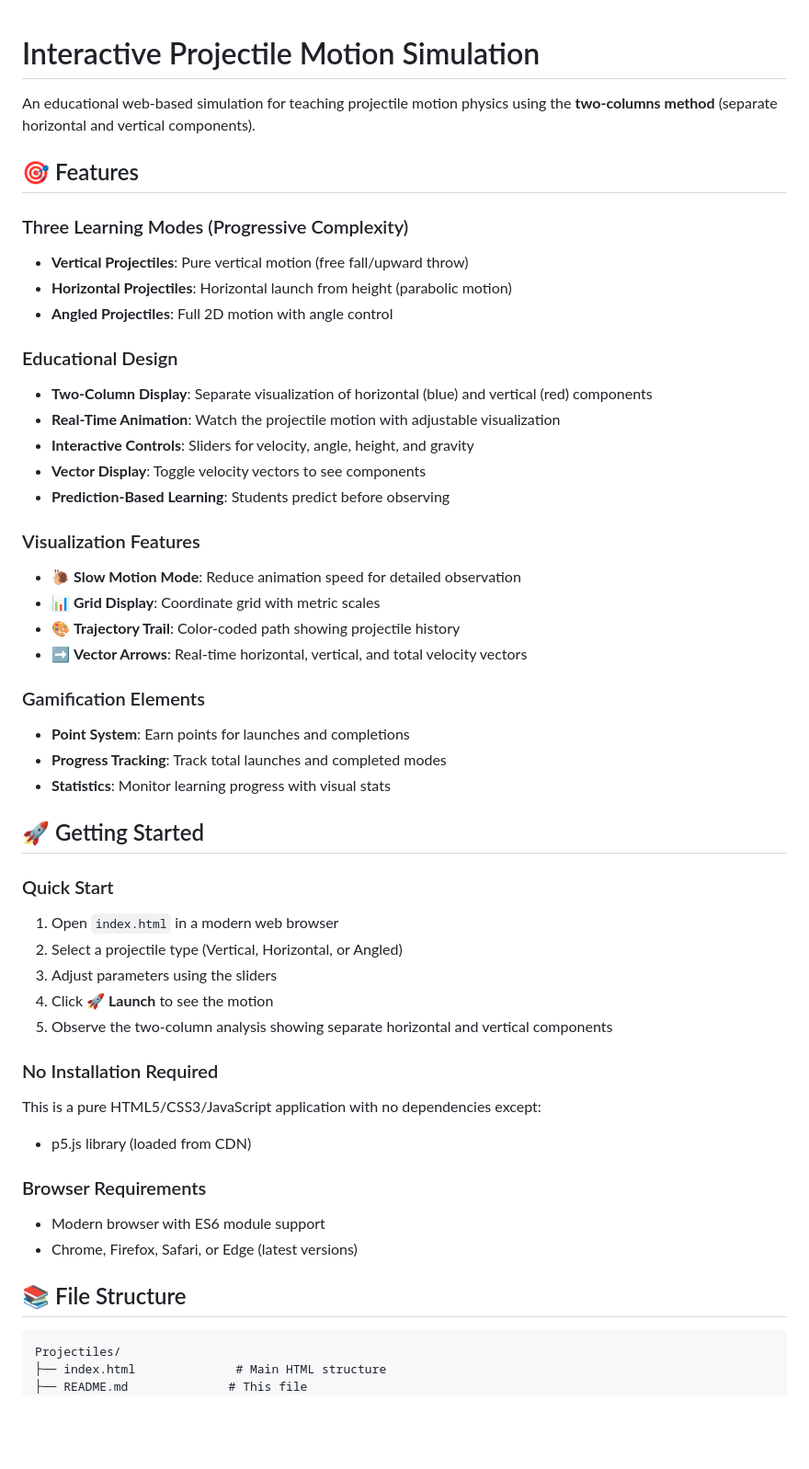
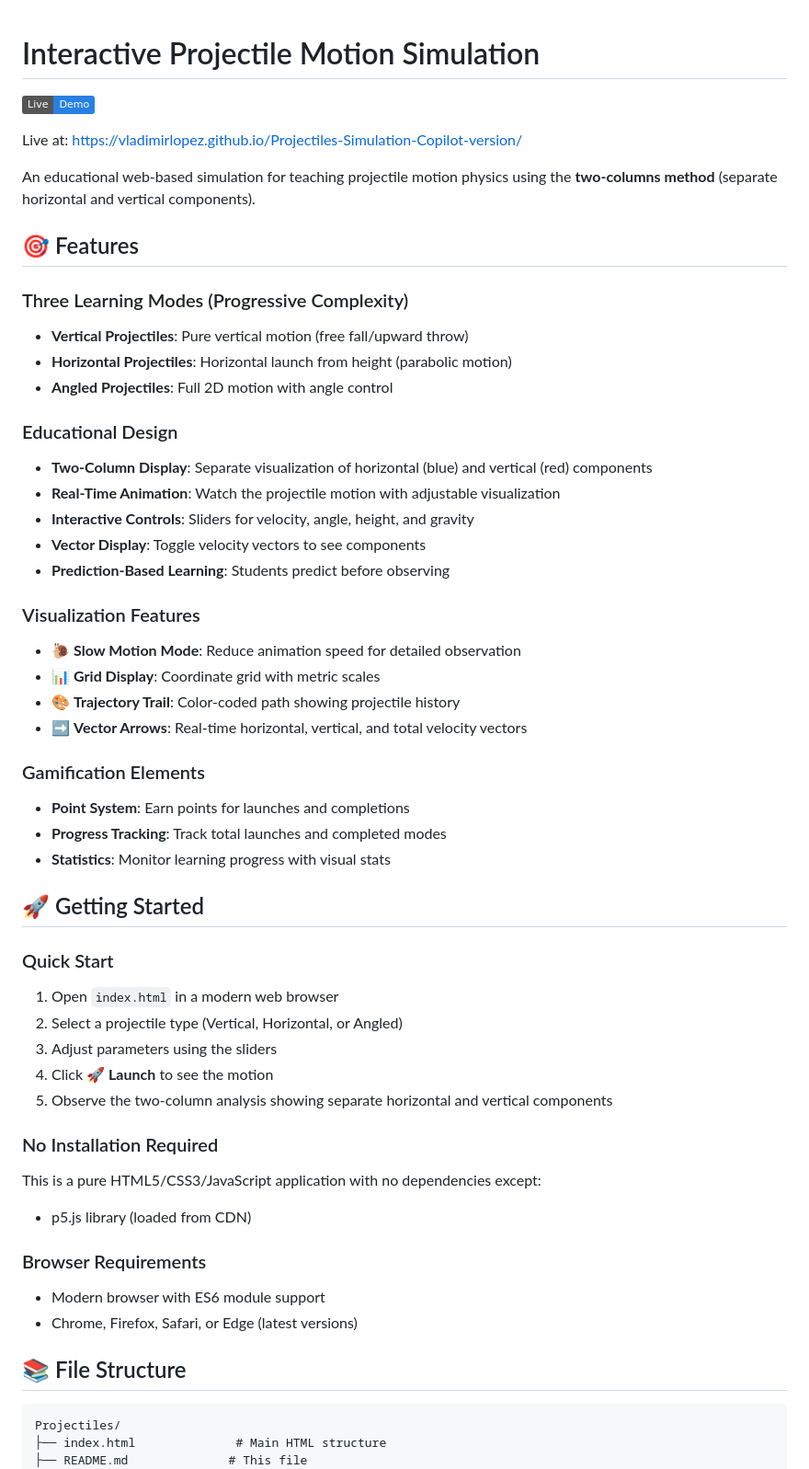
Before and after one commit to vladimirlopez/Projectiles-Simulation-Copilot-version, a Markdown page: README.md, the part around one of its changes. Shown at 92% size. Drawn GitHub-style; badges without logos; blank space fills up the shorter version.

Commit message:
Add Live Demo badge/link to README and fix markdown spacing

````diff
--- a/README.md
+++ b/README.md
@@ -1,15 +1,22 @@
 # Interactive Projectile Motion Simulation
+
+[![Live Demo](https://img.shields.io/badge/Live-Demo-2780e3?logo=githubpages&logoColor=white)](https://vladimirlopez.github.io/Projectiles-Simulation-Copilot-version/)
+
+Live at: [https://vladimirlopez.github.io/Projectiles-Simulation-Copilot-version/](https://vladimirlopez.github.io/Projectiles-Simulation-Copilot-version/)
 
 An educational web-based simulation for teaching projectile motion physics using the **two-columns method** (separate horizontal and vertical components).
 
 ## 🎯 Features
 
+
 ### Three Learning Modes (Progressive Complexity)
+
 - **Vertical Projectiles**: Pure vertical motion (free fall/upward throw)
 - **Horizontal Projectiles**: Horizontal launch from height (parabolic motion)
 - **Angled Projectiles**: Full 2D motion with angle control
 
 ### Educational Design
+
 - **Two-Column Display**: Separate visualization of horizontal (blue) and vertical (red) components
 - **Real-Time Animation**: Watch the projectile motion with adjustable visualization
 - **Interactive Controls**: Sliders for velocity, angle, height, and gravity
@@ -17,19 +24,23 @@ An educational web-based simulation for teaching projectile motion physics using
 - **Prediction-Based Learning**: Students predict before observing
 
 ### Visualization Features
+
 - 🐌 **Slow Motion Mode**: Reduce animation speed for detailed observation
 - 📊 **Grid Display**: Coordinate grid with metric scales
 - 🎨 **Trajectory Trail**: Color-coded path showing projectile history
 - ➡️ **Vector Arrows**: Real-time horizontal, vertical, and total velocity vectors
 
 ### Gamification Elements
+
 - **Point System**: Earn points for launches and completions
 - **Progress Tracking**: Track total launches and completed modes
 - **Statistics**: Monitor learning progress with visual stats
 
 ## 🚀 Getting Started
 
+
 ### Quick Start
+
 1. Open `index.html` in a modern web browser
 2. Select a projectile type (Vertical, Horizontal, or Angled)
 3. Adjust parameters using the sliders
@@ -37,16 +48,19 @@ An educational web-based simulation for teaching projectile motion physics using
 5. Observe the two-column analysis showing separate horizontal and vertical components
 
 ### No Installation Required
+
 This is a pure HTML5/CSS3/JavaScript application with no dependencies except:
+
 - p5.js library (loaded from CDN)
 
 ### Browser Requirements
+
 - Modern browser with ES6 module support
 - Chrome, Firefox, Safari, or Edge (latest versions)
 
 ## 📚 File Structure
 
-```
+```text
 Projectiles/
 ├── index.html              # Main HTML structure
 ├── README.md              # This file
````
Also changed, not shown: other parts of README.md (+15 -0 lines).
